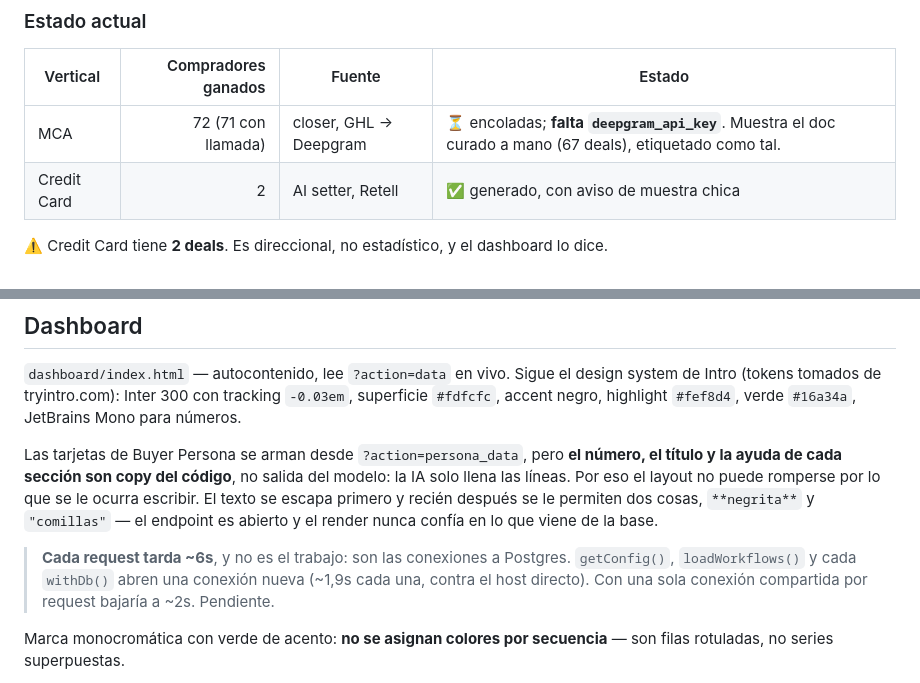
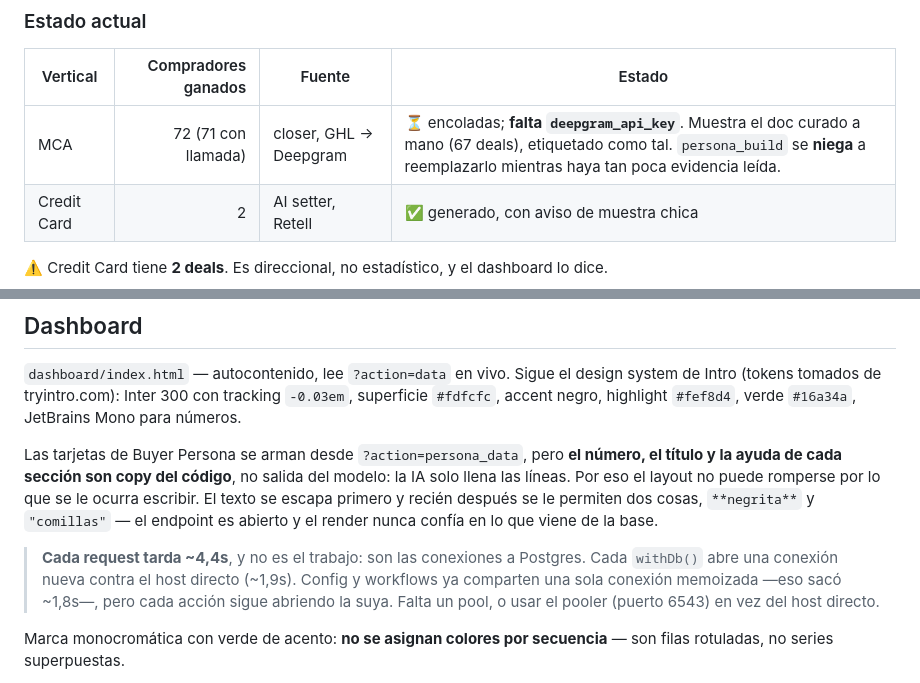
Before and after one commit to HD-ClientServices/Outreach-Analytics, a Markdown page: README.md, 2 parts joined by grey strips. Rendered like a GitHub page.

Commit message:
README: estado real tras publicar
Co-Authored-By: Claude Opus 5 <noreply@anthropic.com>

```diff
--- a/README.md
+++ b/README.md
@@ -144,7 +144,7 @@ comprador, no el audio.
 
 | Vertical | Compradores ganados | Fuente | Estado |
 |---|--:|---|---|
-| MCA | 72 (71 con llamada) | closer, GHL → Deepgram | ⏳ encoladas; **falta `deepgram_api_key`**. Muestra el doc curado a mano (67 deals), etiquetado como tal. |
+| MCA | 72 (71 con llamada) | closer, GHL → Deepgram | ⏳ encoladas; **falta `deepgram_api_key`**. Muestra el doc curado a mano (67 deals), etiquetado como tal. `persona_build` se **niega** a reemplazarlo mientras haya tan poca evidencia leída. |
 | Credit Card | 2 | AI setter, Retell | ✅ generado, con aviso de muestra chica |
 
 ⚠️ Credit Card tiene **2 deals**. Es direccional, no estadístico, y el dashboard lo dice.
@@ -163,9 +163,10 @@ líneas. Por eso el layout no puede romperse por lo que se le ocurra escribir. E
 primero y recién después se le permiten dos cosas, `**negrita**` y `"comillas"` — el endpoint es
 abierto y el render nunca confía en lo que viene de la base.
 
-> **Cada request tarda ~6s**, y no es el trabajo: son las conexiones a Postgres. `getConfig()`,
-> `loadWorkflows()` y cada `withDb()` abren una conexión nueva (~1,9s cada una, contra el host
-> directo). Con una sola conexión compartida por request bajaría a ~2s. Pendiente.
+> **Cada request tarda ~4,4s**, y no es el trabajo: son las conexiones a Postgres. Cada
+> `withDb()` abre una conexión nueva contra el host directo (~1,9s). Config y workflows ya
+> comparten una sola conexión memoizada —eso sacó ~1,8s—, pero cada acción sigue abriendo la
+> suya. Falta un pool, o usar el pooler (puerto 6543) en vez del host directo.
 
 Marca monocromática con verde de acento: **no se asignan colores por secuencia** — son filas
 rotuladas, no series superpuestas.
```
